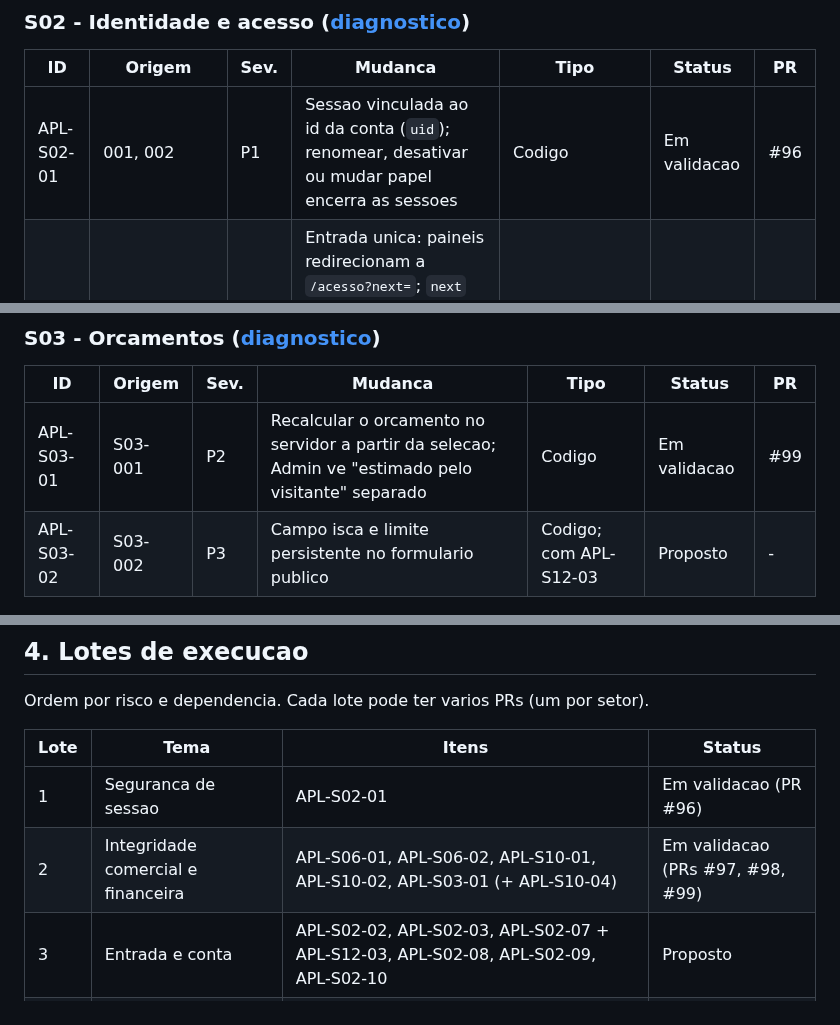
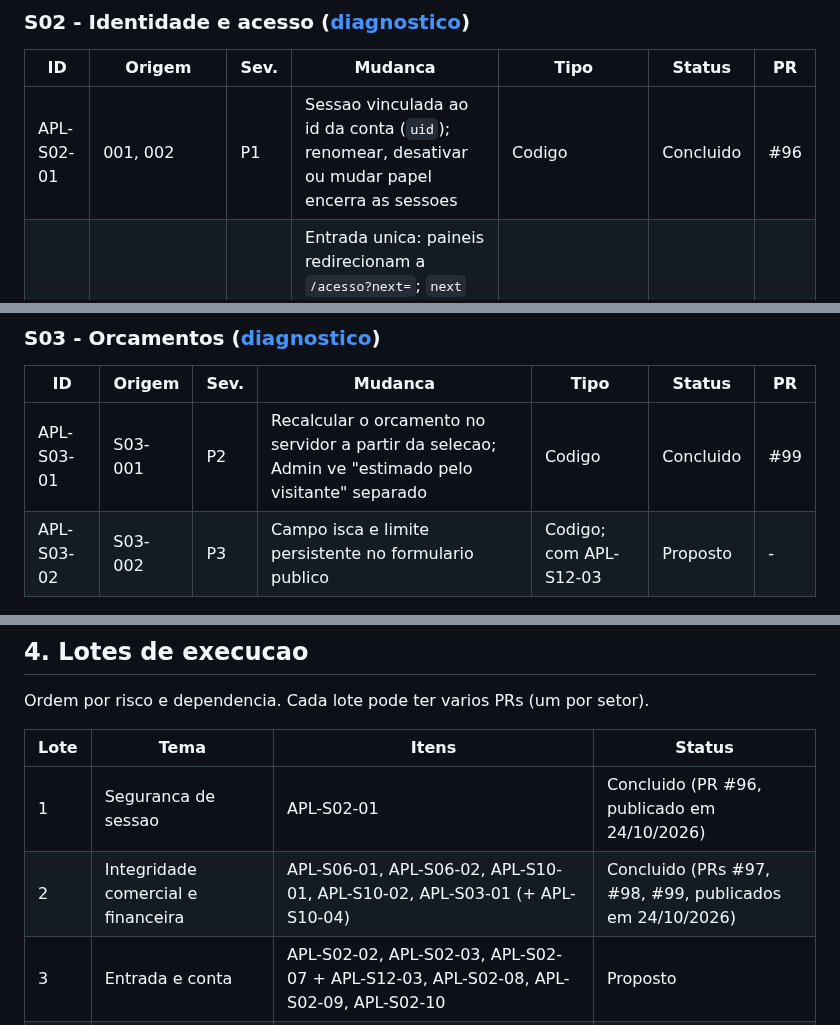
Before and after one commit to andersongaalves/mirai-hit-studio, a Markdown page: docs/roadmap-3.0/ETAPA_07_APLICACAO_AUDITORIA.md, 3 parts joined by grey strips. Rendered like a GitHub page.

```diff
--- a/docs/roadmap-3.0/ETAPA_07_APLICACAO_AUDITORIA.md
+++ b/docs/roadmap-3.0/ETAPA_07_APLICACAO_AUDITORIA.md
@@ -38,7 +38,7 @@ ou `Decisao` (aguarda escolha), `Descartado` (com motivo).
 
 | ID | Origem | Sev. | Mudanca | Tipo | Status | PR |
 | --- | --- | --- | --- | --- | --- | --- |
-| APL-S02-01 | 001, 002 | P1 | Sessao vinculada ao id da conta (`uid`); renomear, desativar ou mudar papel encerra as sessoes | Codigo | Em validacao | #96 |
+| APL-S02-01 | 001, 002 | P1 | Sessao vinculada ao id da conta (`uid`); renomear, desativar ou mudar papel encerra as sessoes | Codigo | Concluido | #96 |
 | APL-S02-02 | 003, 010, 013 | P2 | Entrada unica: paineis redirecionam a `/acesso?next=`; `next` validado por papel; remover logins antigos (inclui Enter e placeholder do Admin); `/acesso` com sessao valida oferece continuar | Codigo + testes de navegador | Proposto | - |
 | APL-S02-03 | 005 | P2 | Admin > Usuarios: conta de cliente editavel (papel somente leitura, filtro "Cliente", link para o cadastro do cliente) | Codigo | Proposto | - |
 | APL-S02-04 | 004 | P2 | Troca da propria senha (senha atual + nova, encerra outras sessoes, auditoria); texto de recuperacao para produtores e equipe | Codigo; **Decisao**: produtores passam a ter e-mail para recuperacao? | Decisao | - |
@@ -110,7 +110,7 @@ ou `Decisao` (aguarda escolha), `Descartado` (com motivo).
 
 | ID | Origem | Sev. | Mudanca | Tipo | Status | PR |
 | --- | --- | --- | --- | --- | --- | --- |
-| APL-S03-01 | S03-001 | P2 | Recalcular o orcamento no servidor a partir da selecao; Admin ve "estimado pelo visitante" separado | Codigo | Em validacao | #99 |
+| APL-S03-01 | S03-001 | P2 | Recalcular o orcamento no servidor a partir da selecao; Admin ve "estimado pelo visitante" separado | Codigo | Concluido | #99 |
 | APL-S03-02 | S03-002 | P3 | Campo isca e limite persistente no formulario publico | Codigo; com APL-S12-03 | Proposto | - |
 
 ### S04 - Catalogo ([diagnostico](auditoria/S04_CATALOGO.md))
@@ -149,8 +149,8 @@ Ordem por risco e dependencia. Cada lote pode ter varios PRs (um por setor).
 
 | Lote | Tema | Itens | Status |
 | --- | --- | --- | --- |
-| 1 | Seguranca de sessao | APL-S02-01 | Em validacao (PR #96) |
-| 2 | Integridade comercial e financeira | APL-S06-01, APL-S06-02, APL-S10-01, APL-S10-02, APL-S03-01 (+ APL-S10-04) | Em validacao (PRs #97, #98, #99) |
+| 1 | Seguranca de sessao | APL-S02-01 | Concluido (PR #96, publicado em 24/10/2026) |
+| 2 | Integridade comercial e financeira | APL-S06-01, APL-S06-02, APL-S10-01, APL-S10-02, APL-S03-01 (+ APL-S10-04) | Concluido (PRs #97, #98, #99, publicados em 24/10/2026) |
 | 3 | Entrada e conta | APL-S02-02, APL-S02-03, APL-S02-07 + APL-S12-03, APL-S02-08, APL-S02-09, APL-S02-10 | Proposto |
 | 4 | Visibilidade da operacao | APL-S09-01, APL-S11-01, APL-S08-02, APL-S10-03, APL-S04-01 | Proposto |
 | 5 | Confiabilidade e CI | APL-S12-01, APL-S12-02, APL-S12-04, APL-S06-03 | Proposto |
```
Also changed, not shown: other parts of docs/roadmap-3.0/ETAPA_07_APLICACAO_AUDITORIA.md (+9 -8 lines).
